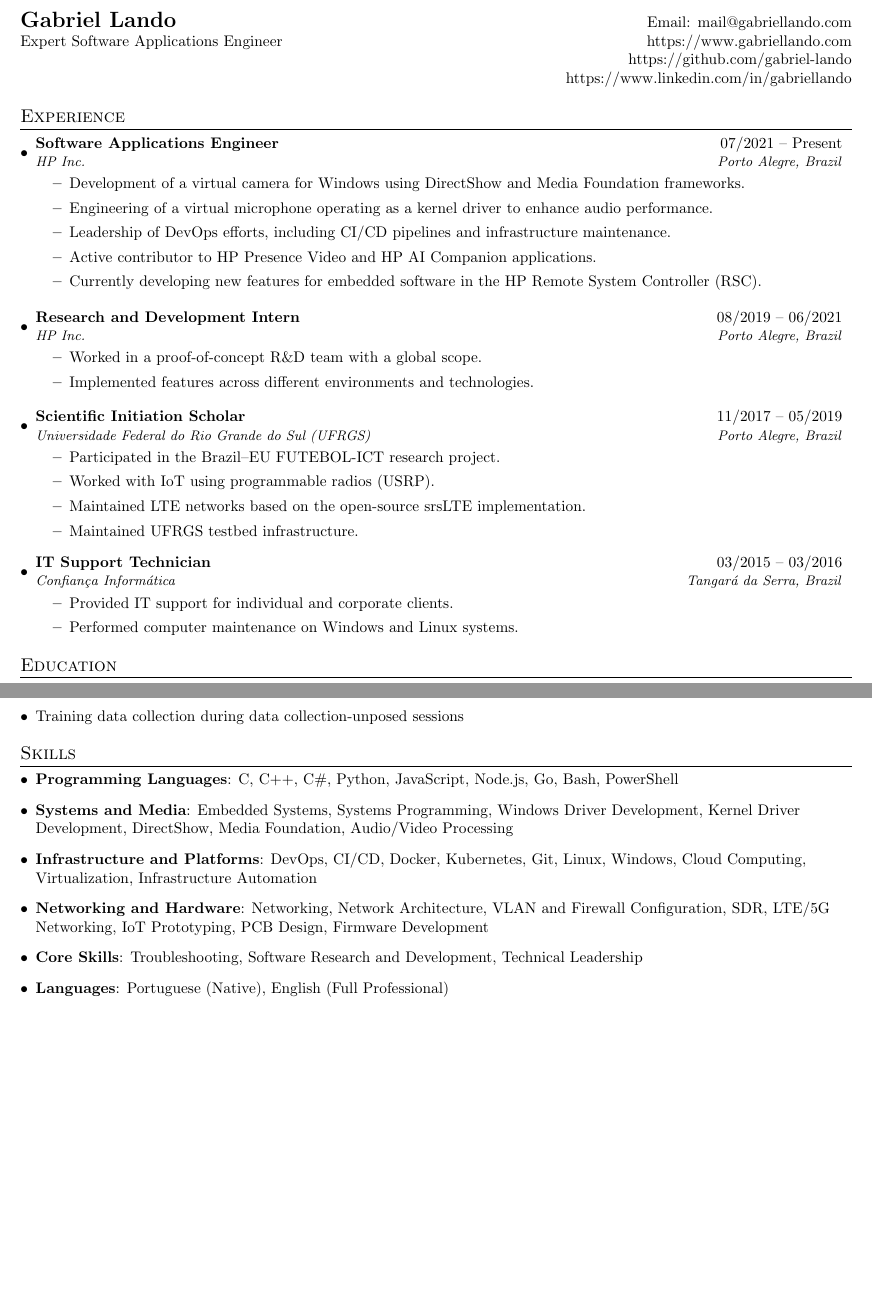
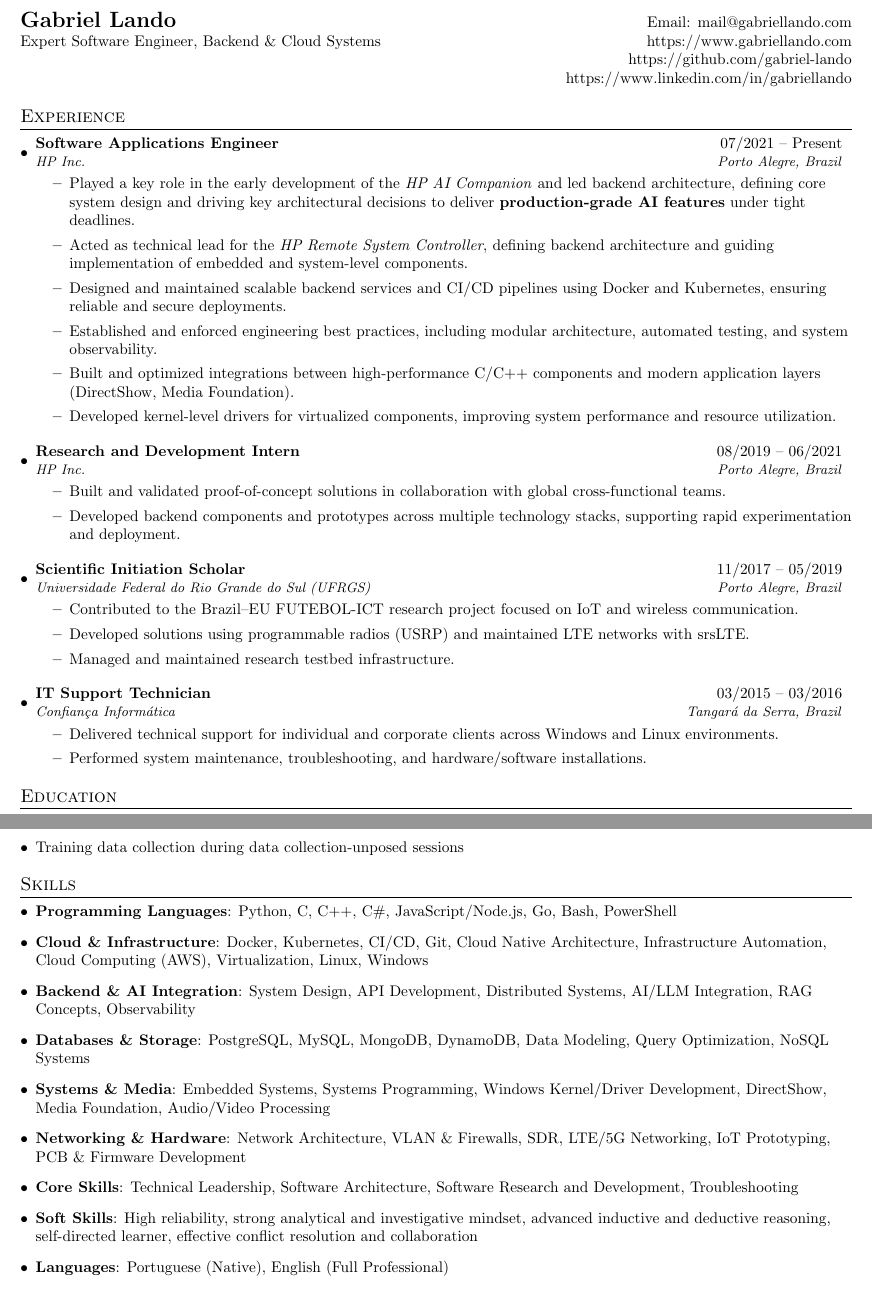
Before and after one commit to gabriel-lando/resume, a LaTeX document (main.tex): two parts of pages 1 and 2 of 2, joined at a grey line, cut so that both start at the same text, the shorter picture padded with empty space. Compiled offline with pdfLaTeX.

Commit message:
Updates from Overleaf

```diff
--- a/main.tex
+++ b/main.tex
@@ -71,7 +71,7 @@
 %----------HEADING-----------------
 \begin{tabular*}{\textwidth}{l@{\extracolsep{\fill}}r}
   \textbf{{\Large Gabriel Lando}} & Email: mail@gabriellando.com \\
-  {Expert Software Applications Engineer} & https://www.gabriellando.com \\
+  {Expert Software Engineer, Backend \& Cloud Systems} & https://www.gabriellando.com \\
   {} & https://github.com/gabriel-lando \\
   {} & https://www.linkedin.com/in/gabriellando
 \end{tabular*}
@@ -84,37 +84,37 @@
     {Software Applications Engineer}{07/2021 -- Present}
     {HP Inc.}{Porto Alegre, Brazil}
     \begin{itemize}
-      \item Development of a virtual camera for Windows using DirectShow and Media Foundation frameworks.
-      \item Engineering of a virtual microphone operating as a kernel driver to enhance audio performance.
-      \item Leadership of DevOps efforts, including CI/CD pipelines and infrastructure maintenance.
-      \item Active contributor to HP Presence Video and HP AI Companion applications.
-      \item Currently developing new features for embedded software in the HP Remote System Controller (RSC).
+      \item Played a key role in the early development of the \textit{HP AI Companion} and led backend architecture, defining core system design and driving key architectural decisions to deliver \textbf{production-grade AI features} under tight deadlines.
+      \item Acted as technical lead for the \textit{HP Remote System Controller}, defining backend architecture and guiding implementation of embedded and system-level components.
+      \item Designed and maintained scalable backend services and CI/CD pipelines using Docker and Kubernetes, ensuring reliable and secure deployments.
+      \item Established and enforced engineering best practices, including modular architecture, automated testing, and system observability.
+      \item Built and optimized integrations between high-performance C/C++ components and modern application layers (DirectShow, Media Foundation).
+      \item Developed kernel-level drivers for virtualized components, improving system performance and resource utilization.
     \end{itemize}
 
-  \resumeSubheading
+\resumeSubheading
     {Research and Development Intern}{08/2019 -- 06/2021}
     {HP Inc.}{Porto Alegre, Brazil}
     \begin{itemize}
-      \item Worked in a proof-of-concept R\&D team with a global scope.
-      \item Implemented features across different environments and technologies.
+      \item Built and validated proof-of-concept solutions in collaboration with global cross-functional teams.
+      \item Developed backend components and prototypes across multiple technology stacks, supporting rapid experimentation and deployment.
     \end{itemize}
 
-  \resumeSubheading
+\resumeSubheading
     {Scientific Initiation Scholar}{11/2017 -- 05/2019}
     {Universidade Federal do Rio Grande do Sul (UFRGS)}{Porto Alegre, Brazil}
     \begin{itemize}
-      \item Participated in the Brazil--EU FUTEBOL-ICT research project.
-      \item Worked with IoT using programmable radios (USRP).
-      \item Maintained LTE networks based on the open-source srsLTE implementation.
-      \item Maintained UFRGS testbed infrastructure.
+      \item Contributed to the Brazil--EU FUTEBOL-ICT research project focused on IoT and wireless communication.
+      \item Developed solutions using programmable radios (USRP) and maintained LTE networks with srsLTE.
+      \item Managed and maintained research testbed infrastructure.
     \end{itemize}
 
-  \resumeSubheading
+\resumeSubheading
     {IT Support Technician}{03/2015 -- 03/2016}
     {Confiança Informática}{Tangará da Serra, Brazil}
     \begin{itemize}
-      \item Provided IT support for individual and corporate clients.
-      \item Performed computer maintenance on Windows and Linux systems.
+      \item Delivered technical support for individual and corporate clients across Windows and Linux environments.
+      \item Performed system maintenance, troubleshooting, and hardware/software installations.
     \end{itemize}
 
 \resumeSubHeadingListEnd
@@ -165,11 +165,14 @@
 %-----------SKILLS-----------------
 \section{Skills}
 \resumeSubHeadingListStart
-  \item \textbf{Programming Languages}{: C, C++, C\#, Python, JavaScript, Node.js, Go, Bash, PowerShell}
-  \item \textbf{Systems and Media}{: Embedded Systems, Systems Programming, Windows Driver Development, Kernel Driver Development, DirectShow, Media Foundation, Audio/Video Processing}
-  \item \textbf{Infrastructure and Platforms}{: DevOps, CI/CD, Docker, Kubernetes, Git, Linux, Windows, Cloud Computing, Virtualization, Infrastructure Automation}
-  \item \textbf{Networking and Hardware}{: Networking, Network Architecture, VLAN and Firewall Configuration, SDR, LTE/5G Networking, IoT Prototyping, PCB Design, Firmware Development}
-  \item \textbf{Core Skills}{: Troubleshooting, Software Research and Development, Technical Leadership}
+  \item \textbf{Programming Languages}{: Python, C, C++, C\#, JavaScript/Node.js, Go, Bash, PowerShell}
+  \item \textbf{Cloud \& Infrastructure}{: Docker, Kubernetes, CI/CD, Git, Cloud Native Architecture, Infrastructure Automation, Cloud Computing (AWS), Virtualization, Linux, Windows}
+  \item \textbf{Backend \& AI Integration}{: System Design, API Development, Distributed Systems, AI/LLM Integration, RAG Concepts, Observability}
+  \item \textbf{Databases \& Storage}{: PostgreSQL, MySQL, MongoDB, DynamoDB, Data Modeling, Query Optimization, NoSQL Systems}
+  \item \textbf{Systems \& Media}{: Embedded Systems, Systems Programming, Windows Kernel/Driver Development, DirectShow, Media Foundation, Audio/Video Processing}
+  \item \textbf{Networking \& Hardware}{: Network Architecture, VLAN \& Firewalls, SDR, LTE/5G Networking, IoT Prototyping, PCB \& Firmware Development}
+  \item \textbf{Core Skills}{: Technical Leadership, Software Architecture, Software Research and Development, Troubleshooting}
+  \item \textbf{Soft Skills}{: High reliability, strong analytical and investigative mindset, advanced inductive and deductive reasoning, self-directed learner, effective conflict resolution and collaboration}
   \item \textbf{Languages}{: Portuguese (Native), English (Full Professional)}
 \resumeSubHeadingListEnd
 
```
